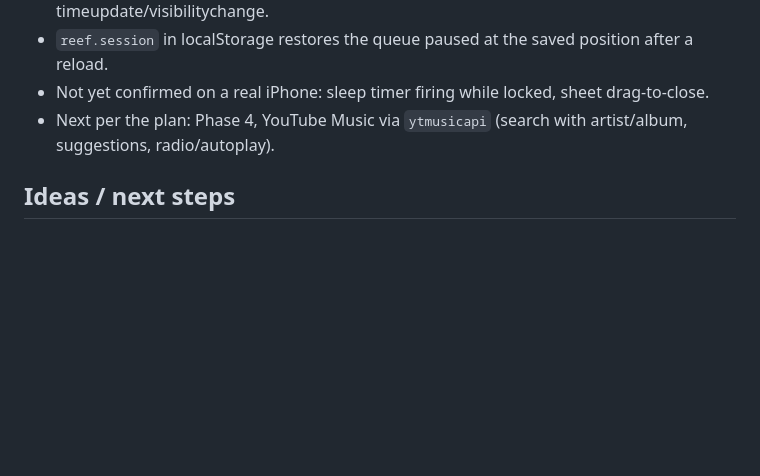
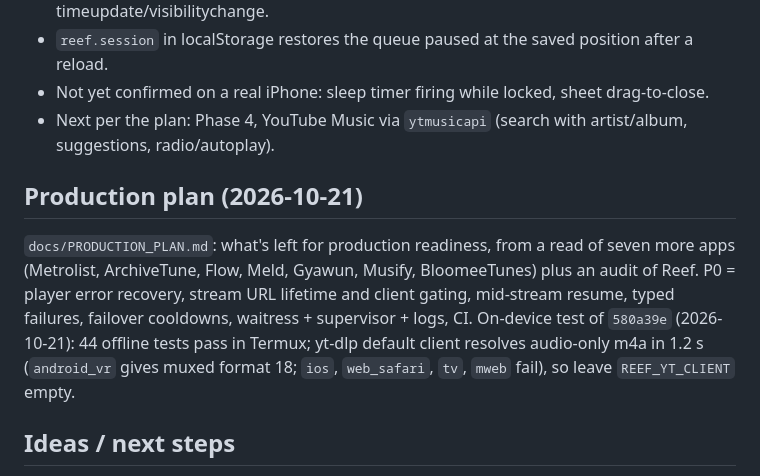
Before and after one commit to dreamingofu/reef, a Markdown page: HANDOFF.md, the part around the change. Rendered like a GitHub page; blank space fills up the shorter version.

```diff
--- a/HANDOFF.md
+++ b/HANDOFF.md
@@ -125,6 +125,14 @@ result card, Songs rows with **+**, and filter chips. Design tokens are at the t
 - Not yet confirmed on a real iPhone: sleep timer firing while locked, sheet drag-to-close.
 - Next per the plan: Phase 4, YouTube Music via `ytmusicapi` (search with artist/album, suggestions, radio/autoplay).
 
+## Production plan (2026-10-21)
+
+`docs/PRODUCTION_PLAN.md`: what's left for production readiness, from a read of seven more apps (Metrolist, ArchiveTune,
+Flow, Meld, Gyawun, Musify, BloomeeTunes) plus an audit of Reef. P0 = player error recovery, stream URL lifetime and
+client gating, mid-stream resume, typed failures, failover cooldowns, waitress + supervisor + logs, CI.
+On-device test of `580a39e` (2026-10-21): 44 offline tests pass in Termux; yt-dlp default client resolves audio-only
+m4a in 1.2 s (`android_vr` gives muxed format 18; `ios`, `web_safari`, `tv`, `mweb` fail), so leave `REEF_YT_CLIENT` empty.
+
 ## Ideas / next steps
 
 - Check round 2 on the iPhone: Now Playing on the small screen, tile artwork, source chips, FLAC playback over cellular.
```
Also changed, not shown: docs/PRODUCTION_PLAN.md (added, +325 -0 lines).
